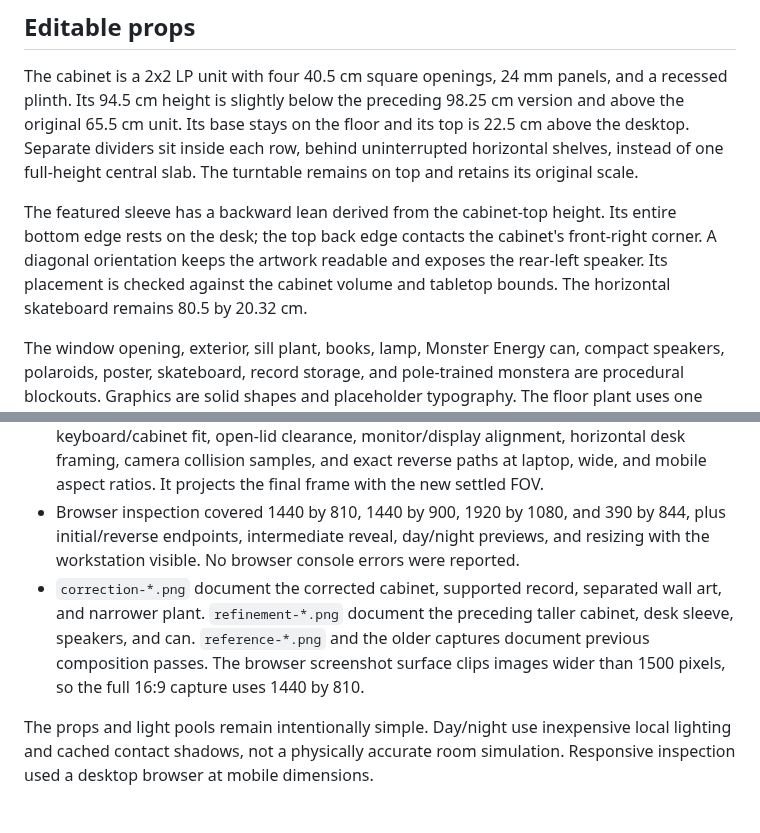
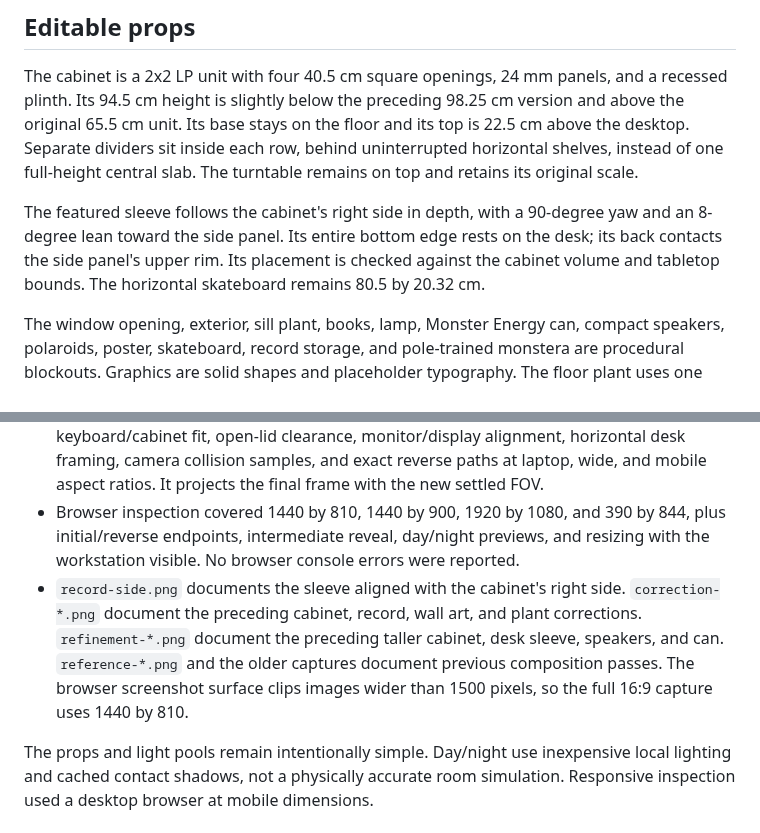
Before and after one commit to iTzRitual/folio-2026, a Markdown page: assets/workstation-blockout/README.md, 2 parts joined by grey strips. Drawn GitHub-style.

Commit message:
🐛 Align featured record with cabinet side

```diff
--- a/assets/workstation-blockout/README.md
+++ b/assets/workstation-blockout/README.md
@@ -8,7 +8,7 @@ The existing CRT, keyboard, and open-lid turntable GLBs are unchanged. The exist
 
 The cabinet is a 2x2 LP unit with four 40.5 cm square openings, 24 mm panels, and a recessed plinth. Its 94.5 cm height is slightly below the preceding 98.25 cm version and above the original 65.5 cm unit. Its base stays on the floor and its top is 22.5 cm above the desktop. Separate dividers sit inside each row, behind uninterrupted horizontal shelves, instead of one full-height central slab. The turntable remains on top and retains its original scale.
 
-The featured sleeve has a backward lean derived from the cabinet-top height. Its entire bottom edge rests on the desk; the top back edge contacts the cabinet's front-right corner. A diagonal orientation keeps the artwork readable and exposes the rear-left speaker. Its placement is checked against the cabinet volume and tabletop bounds. The horizontal skateboard remains 80.5 by 20.32 cm.
+The featured sleeve follows the cabinet's right side in depth, with a 90-degree yaw and an 8-degree lean toward the side panel. Its entire bottom edge rests on the desk; its back contacts the side panel's upper rim. Its placement is checked against the cabinet volume and tabletop bounds. The horizontal skateboard remains 80.5 by 20.32 cm.
 
 The window opening, exterior, sill plant, books, lamp, Monster Energy can, compact speakers, polaroids, poster, skateboard, record storage, and pole-trained monstera are procedural blockouts. Graphics are solid shapes and placeholder typography. The floor plant uses one shared, low-resolution split-leaf geometry. No new asset downloads, textures, or dependencies were added.
 
@@ -39,6 +39,6 @@ Desktop contact shadows include the can, speakers, featured sleeve, lamp, mouse,
 - Lint, TypeScript, all existing tests, and the production build passed.
 - The workstation check covers physical support, grounded cabinet, square LP cubbies, full record-bottom support, record-top contact and cabinet-volume clearance, projected skateboard/poster separation, speaker/monitor clearances, mouse/can spacing, keyboard/cabinet fit, open-lid clearance, monitor/display alignment, horizontal desk framing, camera collision samples, and exact reverse paths at laptop, wide, and mobile aspect ratios. It projects the final frame with the new settled FOV.
 - Browser inspection covered 1440 by 810, 1440 by 900, 1920 by 1080, and 390 by 844, plus initial/reverse endpoints, intermediate reveal, day/night previews, and resizing with the workstation visible. No browser console errors were reported.
-- `correction-*.png` document the corrected cabinet, supported record, separated wall art, and narrower plant. `refinement-*.png` document the preceding taller cabinet, desk sleeve, speakers, and can. `reference-*.png` and the older captures document previous composition passes. The browser screenshot surface clips images wider than 1500 pixels, so the full 16:9 capture uses 1440 by 810.
+- `record-side.png` documents the sleeve aligned with the cabinet's right side. `correction-*.png` document the preceding cabinet, record, wall art, and plant corrections. `refinement-*.png` document the preceding taller cabinet, desk sleeve, speakers, and can. `reference-*.png` and the older captures document previous composition passes. The browser screenshot surface clips images wider than 1500 pixels, so the full 16:9 capture uses 1440 by 810.
 
 The props and light pools remain intentionally simple. Day/night use inexpensive local lighting and cached contact shadows, not a physically accurate room simulation. Responsive inspection used a desktop browser at mobile dimensions.
```
Also changed, not shown: assets/workstation-blockout/record-side.png (added), 3 other files.
